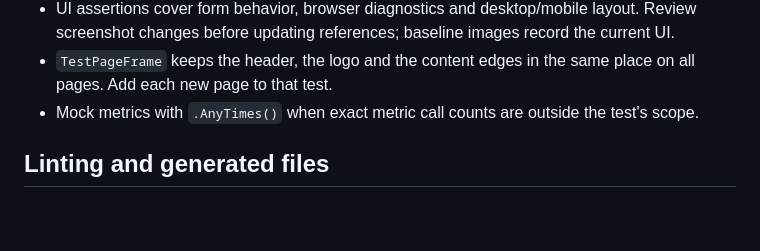
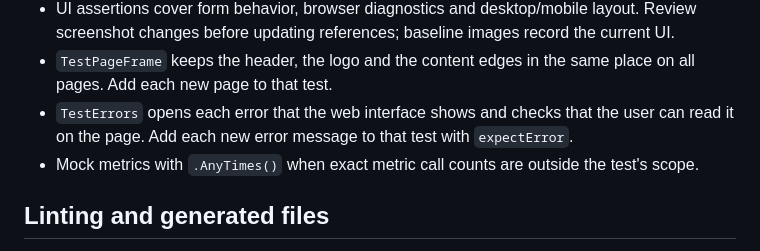
Before and after one commit to partyzanex/padmark, a Markdown page: CLAUDE.md, the part around the change. Rendered like a GitHub page; blank space fills up the shorter version.

```diff
--- a/CLAUDE.md
+++ b/CLAUDE.md
@@ -119,6 +119,8 @@ Dependencies point inward: adapters and infrastructure depend on usecases and do
   screenshot changes before updating references; baseline images record the current UI.
 - `TestPageFrame` keeps the header, the logo and the content edges in the same place on all
   pages. Add each new page to that test.
+- `TestErrors` opens each error that the web interface shows and checks that the user can read
+  it on the page. Add each new error message to that test with `expectError`.
 - Mock metrics with `.AnyTimes()` when exact metric call counts are outside the test's scope.
 
 ## Linting and generated files
```
Also changed, not shown: CHANGELOG.md (+9 -0 lines), README.md (+20 -6 lines), docs/screens/create.png, docs/screens/created.png, docs/screens/edit.png, docs/screens/edit_light.png, docs/screens/view.png, docs/screens/view_dark.png, 9 other files.
